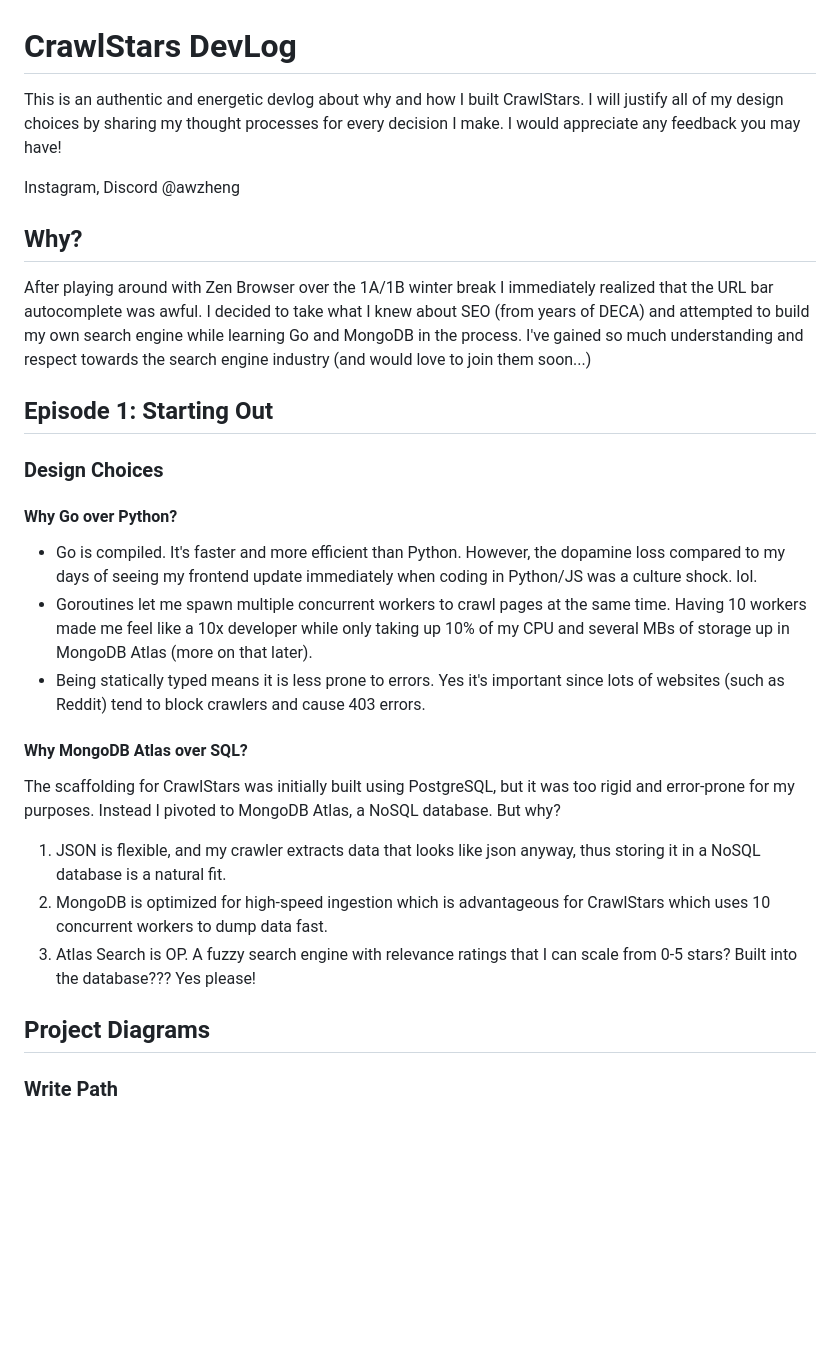
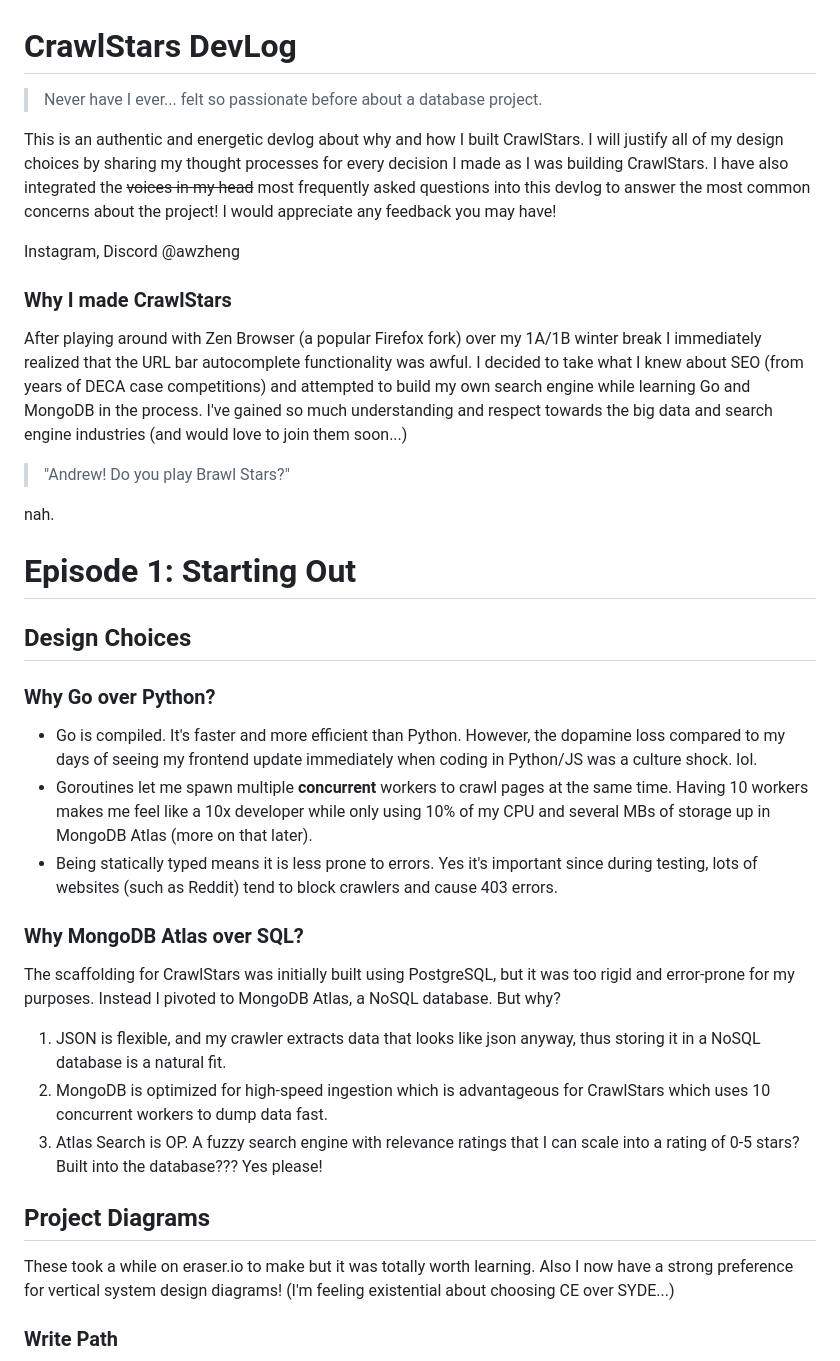
Before and after one commit to awzheng/CrawlStars, a Markdown page: devlog.md, the part around one of its changes. GitHub-like rendering; blank space fills up the shorter version.

```diff
--- a/devlog.md
+++ b/devlog.md
@@ -1,32 +1,40 @@
 # CrawlStars DevLog
 
-This is an authentic and energetic devlog about why and how I built CrawlStars. I will justify all of my design choices by sharing my thought processes for every decision I make. I would appreciate any feedback you may have!
+> Never have I ever... felt so passionate before about a database project.
+
+This is an authentic and energetic devlog about why and how I built CrawlStars. I will justify all of my design choices by sharing my thought processes for every decision I made as I was building CrawlStars. I have also integrated the <font color = "grey">~~voices in my head~~</font> most frequently asked questions into this devlog to answer the most common concerns about the project! I would appreciate any feedback you may have!
 
 Instagram, Discord @awzheng
 
-## Why?
+### Why I made CrawlStars
 
-After playing around with Zen Browser over the 1A/1B winter break I immediately realized that the URL bar autocomplete was awful. I decided to take what I knew about SEO (from years of DECA) and attempted to build my own search engine while learning Go and MongoDB in the process. I've gained so much understanding and respect towards the search engine industry (and would love to join them soon...)
+After playing around with Zen Browser (a popular Firefox fork) over my 1A/1B winter break I immediately realized that the URL bar autocomplete functionality was awful. I decided to take what I knew about SEO (from years of DECA case competitions) and attempted to build my own search engine while learning Go and MongoDB in the process. I've gained so much understanding and respect towards the big data and search engine industries (and would love to join them soon...)
 
-## Episode 1: Starting Out
+> "Andrew! Do you play Brawl Stars?"
 
-### Design Choices
+nah.
 
-#### Why Go over Python?
+# Episode 1: Starting Out
+
+## Design Choices
+
+### Why Go over Python?
 
 - Go is compiled. It's faster and more efficient than Python. However, the dopamine loss compared to my days of seeing my frontend update immediately when coding in Python/JS was a culture shock. lol.
-- Goroutines let me spawn multiple concurrent workers to crawl pages at the same time. Having 10 workers made me feel like a 10x developer while only taking up 10% of my CPU and several MBs of storage up in MongoDB Atlas (more on that later).
-- Being statically typed means it is less prone to errors. Yes it's important since lots of websites (such as Reddit) tend to block crawlers and cause 403 errors.
+- Goroutines let me spawn multiple **concurrent** workers to crawl pages at the same time. Having 10 workers makes me feel like a 10x developer while only using 10% of my CPU and several MBs of storage up in MongoDB Atlas (more on that later).
+- Being statically typed means it is less prone to errors. Yes it's important since during testing, lots of websites (such as Reddit) tend to block crawlers and cause 403 errors.
 
-#### Why MongoDB Atlas over SQL?
+### Why MongoDB Atlas over SQL?
 
 The scaffolding for CrawlStars was initially built using PostgreSQL, but it was too rigid and error-prone for my purposes. Instead I pivoted to MongoDB Atlas, a NoSQL database. But why?
 
 1. JSON is flexible, and my crawler extracts data that looks like json anyway, thus storing it in a NoSQL database is a natural fit.
 2. MongoDB is optimized for high-speed ingestion which is advantageous for CrawlStars which uses 10 concurrent workers to dump data fast.
-3. Atlas Search is OP. A fuzzy search engine with relevance ratings that I can scale from 0-5 stars? Built into the database??? Yes please!
+3. Atlas Search is OP. A fuzzy search engine with relevance ratings that I can scale into a rating of 0-5 stars? Built into the database??? Yes please!
 
 ## Project Diagrams
+
+These took a while on eraser.io to make but it was totally worth learning. Also I now have a strong preference for vertical system design diagrams! (I'm feeling existential about choosing CE over SYDE...)
 
 ### Write Path
 ![CrawlStars Write Path](assets/CrawlStars-write-path.png)
```
Also changed, not shown: other parts of devlog.md (+30 -13 lines).
